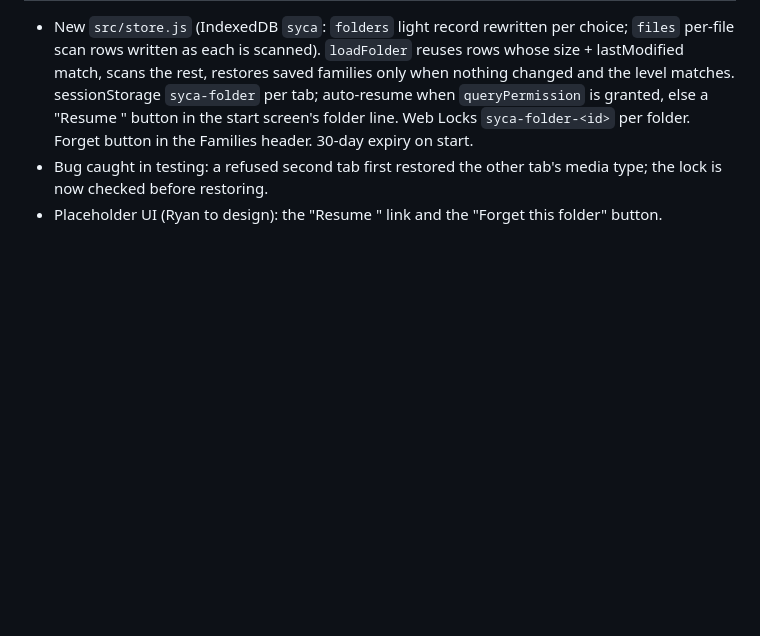
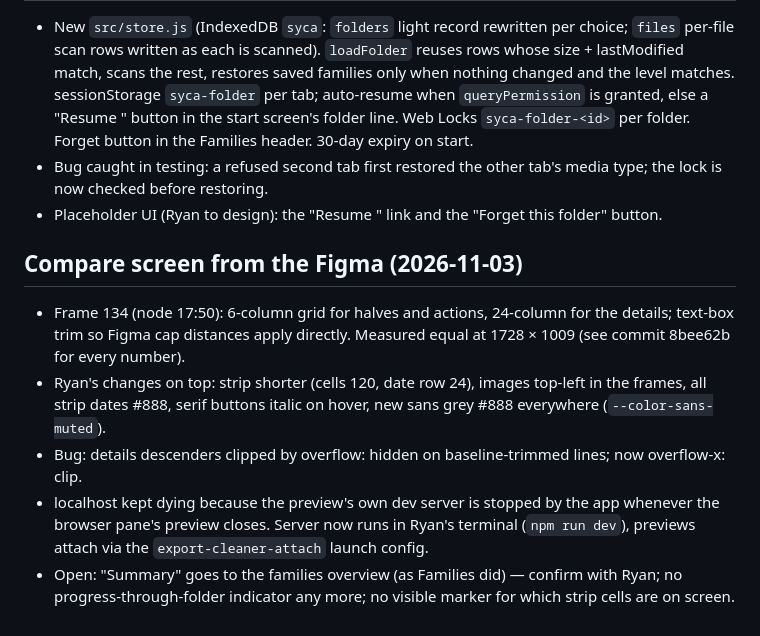
Before and after one commit to ryanjhabib/entp4332, a Markdown page: export-cleaner/build-log.md, the part around the change. GitHub-like rendering; blank space fills up the shorter version.

Commit message:
Record the compare screen rebuild
Co-Authored-By: Claude Opus 5.5 <noreply@anthropic.com>

```diff
--- a/export-cleaner/build-log.md
+++ b/export-cleaner/build-log.md
@@ -496,3 +496,11 @@ DINOv2 small on the cases that matter: same poster across layouts 0.87–0.95; d
 - New `src/store.js` (IndexedDB `syca`: `folders` light record rewritten per choice; `files` per-file scan rows written as each is scanned). `loadFolder` reuses rows whose size + lastModified match, scans the rest, restores saved families only when nothing changed and the level matches. sessionStorage `syca-folder` per tab; auto-resume when `queryPermission` is granted, else a "Resume <name>" button in the start screen's folder line. Web Locks `syca-folder-<id>` per folder. Forget button in the Families header. 30-day expiry on start.
 - Bug caught in testing: a refused second tab first restored the other tab's media type; the lock is now checked before restoring.
 - Placeholder UI (Ryan to design): the "Resume <name>" link and the "Forget this folder" button.
+
+## Compare screen from the Figma (2026-11-03)
+
+- Frame 134 (node 17:50): 6-column grid for halves and actions, 24-column for the details; text-box trim so Figma cap distances apply directly. Measured equal at 1728 × 1009 (see commit 8bee62b for every number).
+- Ryan's changes on top: strip shorter (cells 120, date row 24), images top-left in the frames, all strip dates #888, serif buttons italic on hover, new sans grey #888 everywhere (`--color-sans-muted`).
+- Bug: details descenders clipped by overflow: hidden on baseline-trimmed lines; now overflow-x: clip.
+- localhost kept dying because the preview's own dev server is stopped by the app whenever the browser pane's preview closes. Server now runs in Ryan's terminal (`npm run dev`), previews attach via the `export-cleaner-attach` launch config.
+- Open: "Summary" goes to the families overview (as Families did) — confirm with Ryan; no progress-through-folder indicator any more; no visible marker for which strip cells are on screen.
```
